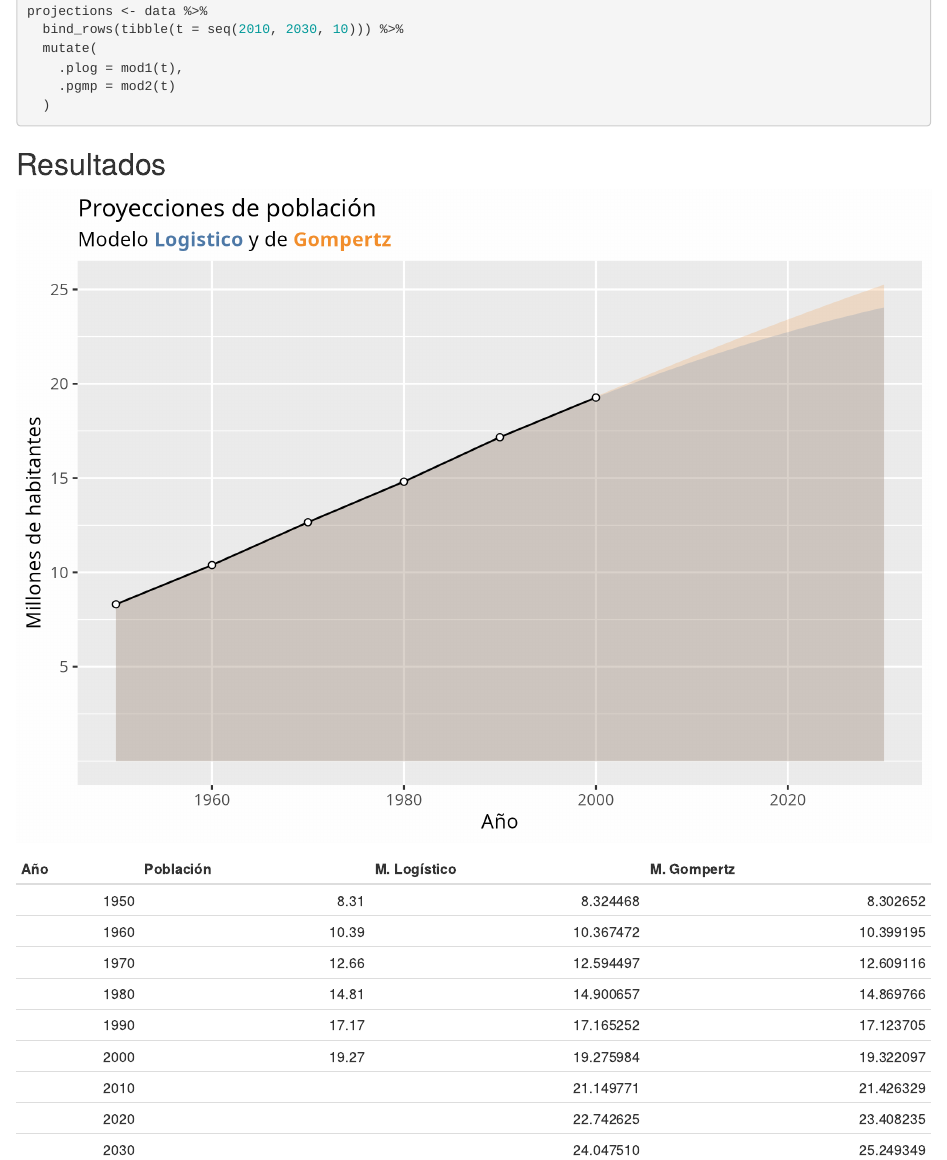
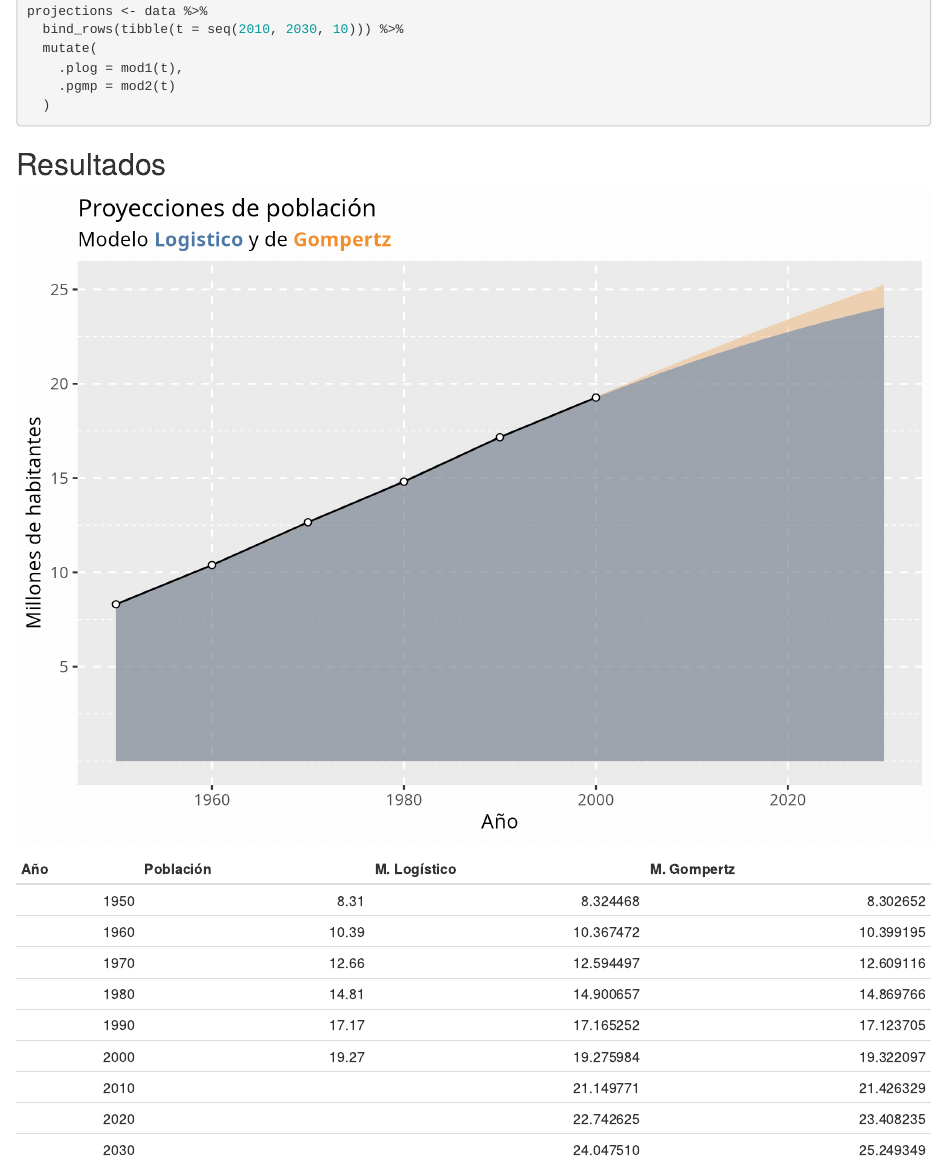
Before and after one commit to mnaR99/AnalisisDemo, an R Markdown document (R/AC01.Rmd): the page in a window 1100 px wide, from 1150 px down. Rendered offline with R 4.5, knitr and Pandoc, with nearby package versions; drawn as R Markdown's standard HTML page in place of the format the file asks for; code that draws random numbers runs with fixed seeds of ours; some code elsewhere in the file could not run offline.

Commit message:
Updated plot

````diff
--- a/R/AC01.Rmd
+++ b/R/AC01.Rmd
@@ -90,8 +90,8 @@ projections <- data %>%
 ```{r echo=FALSE, fig.margin = TRUE}
 projections %>%
   ggplot(aes(t, P)) +
-    stat_function(fun = mod2, geom = "area", fill = "#F28E2C", alpha = 0.2) +
-    stat_function(fun = mod1, geom = "area", fill = "#4E79A7", alpha = 0.2) +
+    stat_function(fun = mod2, geom = "area", fill = "#F28E2C", alpha = 0.3) +
+    stat_function(fun = mod1, geom = "area", fill = "#4E79A7", alpha = 0.5) +
     geom_line() +
     geom_point(shape = 21, fill = "#FFFFFF") +
     expand_limits(y = 0) +
@@ -103,7 +103,9 @@ projections %>%
       x = "Año"
       ) +
     theme(
-      plot.subtitle = element_markdown()
+      plot.subtitle = element_markdown(),
+      panel.grid.major = element_line(linetype = 2),
+      panel.grid.minor = element_line(linetype = 2)
     )
 ```
 
````
Also changed, not shown: R/AC01.html.
